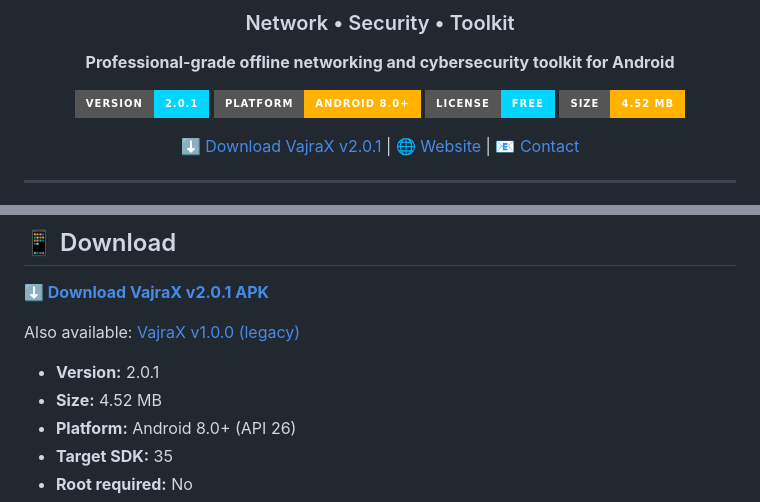
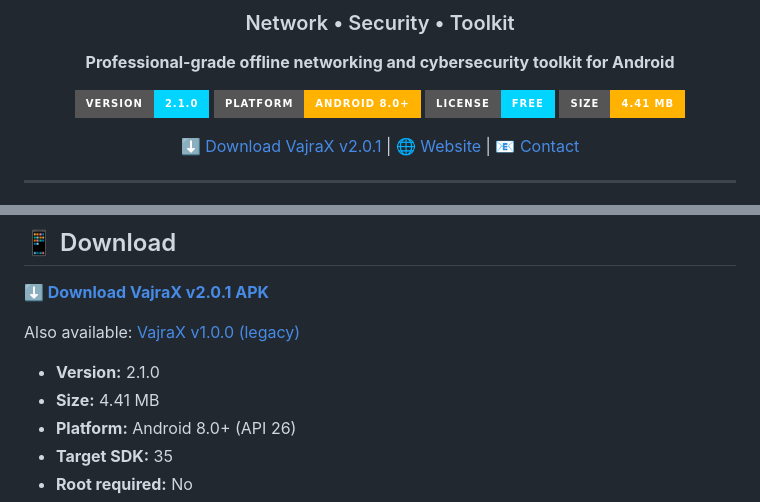
Before and after one commit to VajraXcore/VajraXcore.github.io, a Markdown page: README.md, 2 parts joined by grey strips. Rendered like a GitHub page; badges without logos.

Commit message:
docs(readme): bump version and size badges to 2.1.0 / 4.41 MB

```diff
--- a/README.md
+++ b/README.md
@@ -7,10 +7,10 @@
 
 **Professional-grade offline networking and cybersecurity toolkit for Android**
 
-[![Version](https://img.shields.io/badge/version-2.0.1-00D4FF?style=for-the-badge)](https://vajrax.in)
+[![Version](https://img.shields.io/badge/version-2.1.0-00D4FF?style=for-the-badge)](https://vajrax.in)
 [![Platform](https://img.shields.io/badge/platform-Android%208.0%2B-FFB300?style=for-the-badge)](https://vajrax.in)
 [![License](https://img.shields.io/badge/license-Free-00D4FF?style=for-the-badge)](https://vajrax.in)
-[![Size](https://img.shields.io/badge/size-4.52%20MB-FFB300?style=for-the-badge)](https://vajrax.in)
+[![Size](https://img.shields.io/badge/size-4.41%20MB-FFB300?style=for-the-badge)](https://vajrax.in)
 
 [⬇️ Download VajraX v2.0.1](https://github.com/VajraXcore/VajraX_Release_2.0/releases/latest/download/VajraX.apk) | [🌐 Website](https://vajrax.in) | [📧 Contact](mailto:pbr65.tech@gmail.com)
 
@@ -36,8 +36,8 @@ precision, power, and reliability in every tool.
 
 Also available: [VajraX v1.0.0 (legacy)](https://github.com/VajraXcore/VajraX_Release/releases/latest/download/VajraX-v1.0.0.apk)
 
-- **Version:** 2.0.1
-- **Size:** 4.52 MB
+- **Version:** 2.1.0
+- **Size:** 4.41 MB
 - **Platform:** Android 8.0+ (API 26)
 - **Target SDK:** 35
 - **Root required:** No
```
